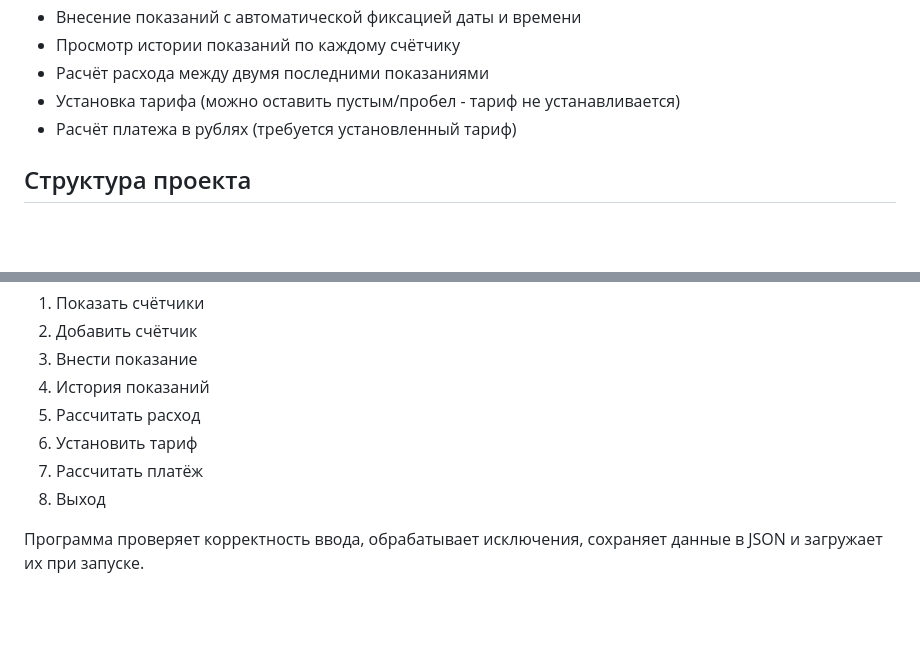
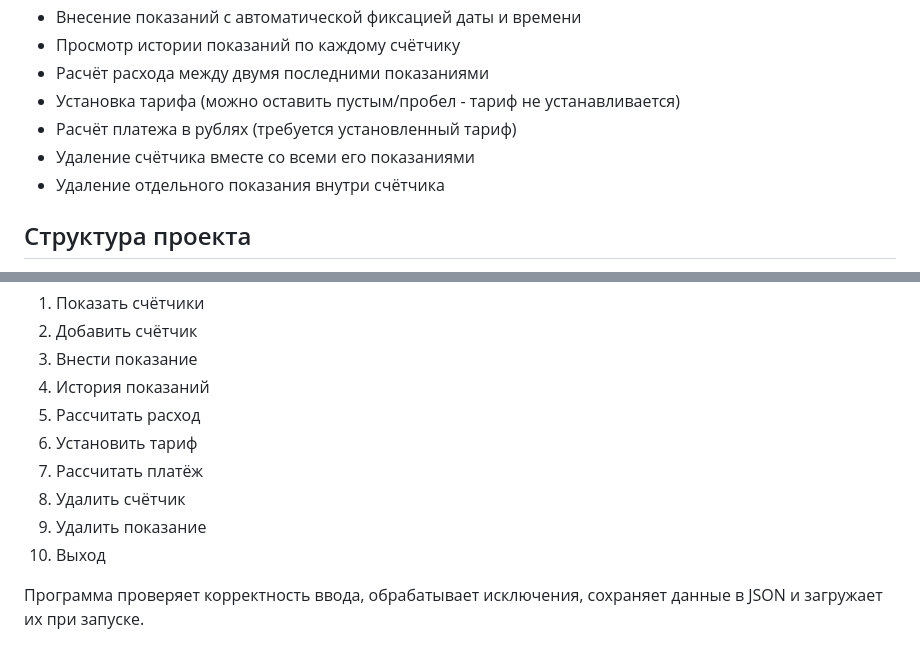
Before and after one commit to DmchFast/communal-apartments, a Markdown page: README.md, 2 parts joined by grey strips. Rendered like a GitHub page; blank space fills up the shorter version.

Commit message:
docs: add delete meter and reading to README

```diff
--- a/README.md
+++ b/README.md
@@ -31,6 +31,8 @@
 - Расчёт расхода между двумя последними показаниями
 - Установка тарифа (можно оставить пустым/пробел - тариф не устанавливается)
 - Расчёт платежа в рублях (требуется установленный тариф)
+- Удаление счётчика вместе со всеми его показаниями
+- Удаление отдельного показания внутри счётчика
 
 ## Структура проекта
 
@@ -89,7 +91,9 @@
 5. Рассчитать расход
 6. Установить тариф
 7. Рассчитать платёж
-8. Выход
+8. Удалить счётчик
+9. Удалить показание
+0. Выход
 
 Программа проверяет корректность ввода, обрабатывает исключения, сохраняет данные в JSON и загружает их при запуске.
 
```
